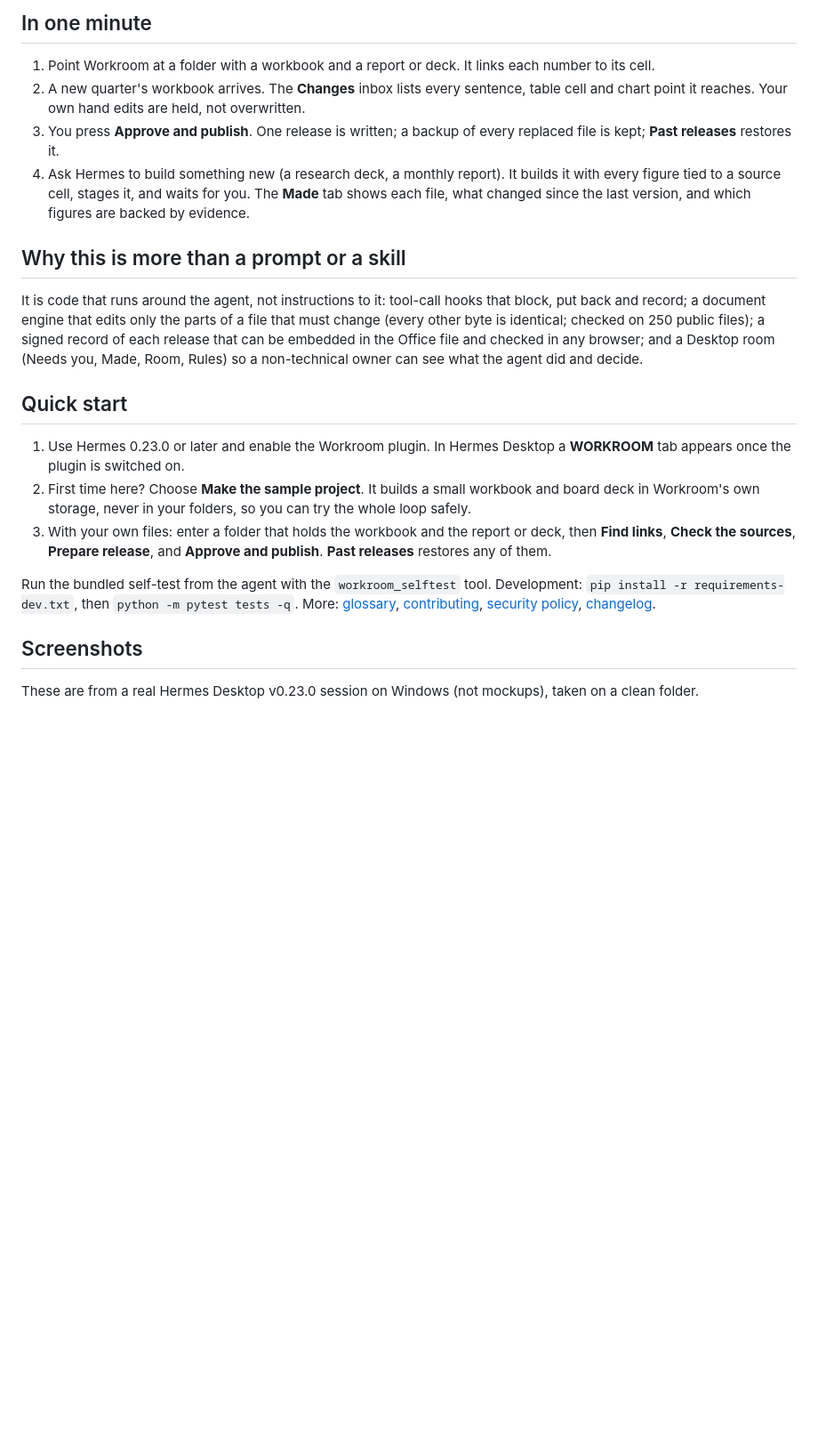
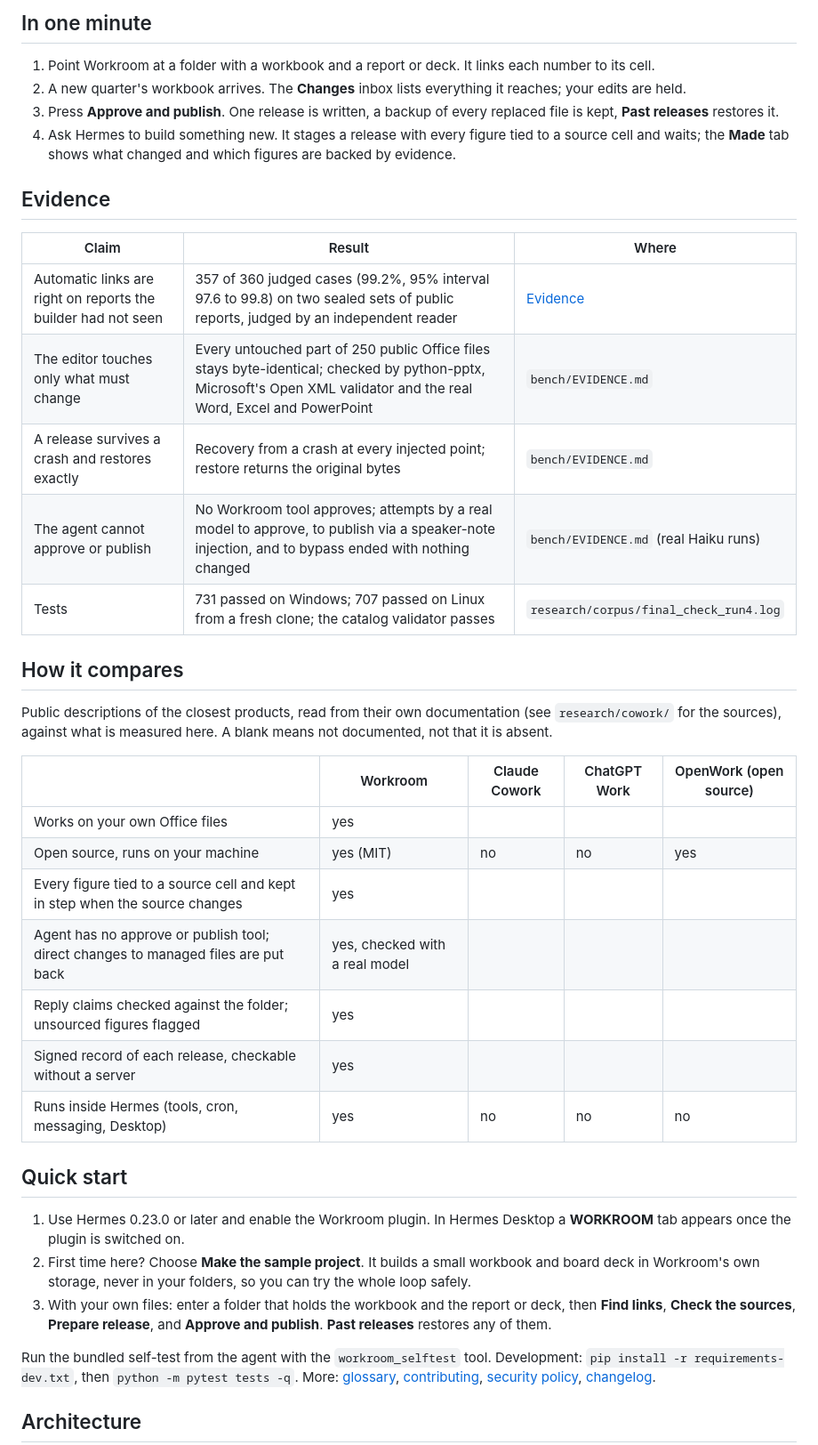
Before and after one commit to Pratiikpy/workroom-for-hermes, a Markdown page: README.md, the part around one of its changes. Shown at 89% size. Rendered like a GitHub page; blank space fills up the shorter version.

Commit message:
README: full product page with three promises, screenshot grid, evidence table, comparison, architecture diagram

```diff
--- a/README.md
+++ b/README.md
@@ -17,15 +50,36 @@ Three promises, each checked against a real model (details and limits in [Eviden
 ## In one minute
 
 1. Point Workroom at a folder with a workbook and a report or deck. It links each number to its cell.
-2. A new quarter's workbook arrives. The **Changes** inbox lists every sentence, table cell and chart point it reaches. Your own hand edits are held, not overwritten.
-3. You press **Approve and publish**. One release is written; a backup of every replaced file is kept; **Past releases** restores it.
-4. Ask Hermes to build something new (a research deck, a monthly report). It builds it with every figure tied to a source cell, stages it, and waits for you. The **Made** tab shows each file, what changed since the last version, and which figures are backed by evidence.
+2. A new quarter's workbook arrives. The **Changes** inbox lists everything it reaches; your edits are held.
+3. Press **Approve and publish**. One release is written, a backup of every replaced file is kept, **Past releases** restores it.
+4. Ask Hermes to build something new. It stages a release with every figure tied to a source cell and waits; the **Made** tab shows what changed and which figures are backed by evidence.
 
-## Why this is more than a prompt or a skill
+## Evidence
 
-It is code that runs around the agent, not instructions to it: tool-call hooks that block, put back and record; a document engine that edits only the parts of a file that must change (every other byte is identical; checked on 250 public files); a signed record of each release that can be embedded in the Office file and checked in any browser; and a Desktop room (Needs you, Made, Room, Rules) so a non-technical owner can see what the agent did and decide.
+| Claim | Result | Where |
+|---|---|---|
+| Automatic links are right on reports the builder had not seen | 357 of 360 judged cases (99.2%, 95% interval 97.6 to 99.8) on two sealed sets of public reports, judged by an independent reader | [Evidence](docs/EVIDENCE.md) |
+| The editor touches only what must change | Every untouched part of 250 public Office files stays byte-identical; checked by python-pptx, Microsoft's Open XML validator and the real Word, Excel and PowerPoint | `bench/EVIDENCE.md` |
+| A release survives a crash and restores exactly | Recovery from a crash at every injected point; restore returns the original bytes | `bench/EVIDENCE.md` |
+| The agent cannot approve or publish | No Workroom tool approves; attempts by a real model to approve, to publish via a speaker-note injection, and to bypass ended with nothing changed | `bench/EVIDENCE.md` (real Haiku runs) |
+| Tests | 731 passed on Windows; 707 passed on Linux from a fresh clone; the catalog validator passes | `research/corpus/final_check_run4.log` |
+
+## How it compares
+
+Public descriptions of the closest products, read from their own documentation (see `research/cowork/` for the sources), against what is measured here. A blank means not documented, not that it is absent.
+
+| | Workroom | Claude Cowork | ChatGPT Work | OpenWork (open source) |
+|---|---|---|---|---|
+| Works on your own Office files | yes | | | |
+| Open source, runs on your machine | yes (MIT) | no | no | yes |
+| Every figure tied to a source cell and kept in step when the source changes | yes | | | |
+| Agent has no approve or publish tool; direct changes to managed files are put back | yes, checked with a real model | | | |
+| Reply claims checked against the folder; unsourced figures flagged | yes | | | |
+| Signed record of each release, checkable without a server | yes | | | |
+| Runs inside Hermes (tools, cron, messaging, Desktop) | yes | no | no | no |
 
 ## Quick start
+
 
 1. Use Hermes 0.23.0 or later and enable the Workroom plugin. In Hermes Desktop a **WORKROOM** tab appears once the plugin is switched on.
 2. First time here? Choose **Make the sample project**. It builds a small workbook and board deck in Workroom's own storage, never in your folders, so you can try the whole loop safely.
@@ -33,7 +87,6 @@ It is code that runs around the agent, not instructions to it: tool-call hooks t
 
 Run the bundled self-test from the agent with the `workroom_selftest` tool. Development: `pip install -r requirements-dev.txt`, then `python -m pytest tests -q`. More: [glossary](docs/GLOSSARY.md), [contributing](CONTRIBUTING.md), [security policy](SECURITY.md), [changelog](CHANGELOG.md).
 
-## Screenshots
 
-These are from a real Hermes Desktop v0.23.0 session on Windows (not mockups), taken on a clean folder.
+## Architecture
 
```
Also changed, not shown: other parts of README.md (+57 -37 lines), docs/screenshots/12-needs-you-inbox.png (added), docs/screenshots/13-made-gallery.png (added), docs/screenshots/14-room-helper-agents.png (added), docs/screenshots/15-verifier-page.png (added).
